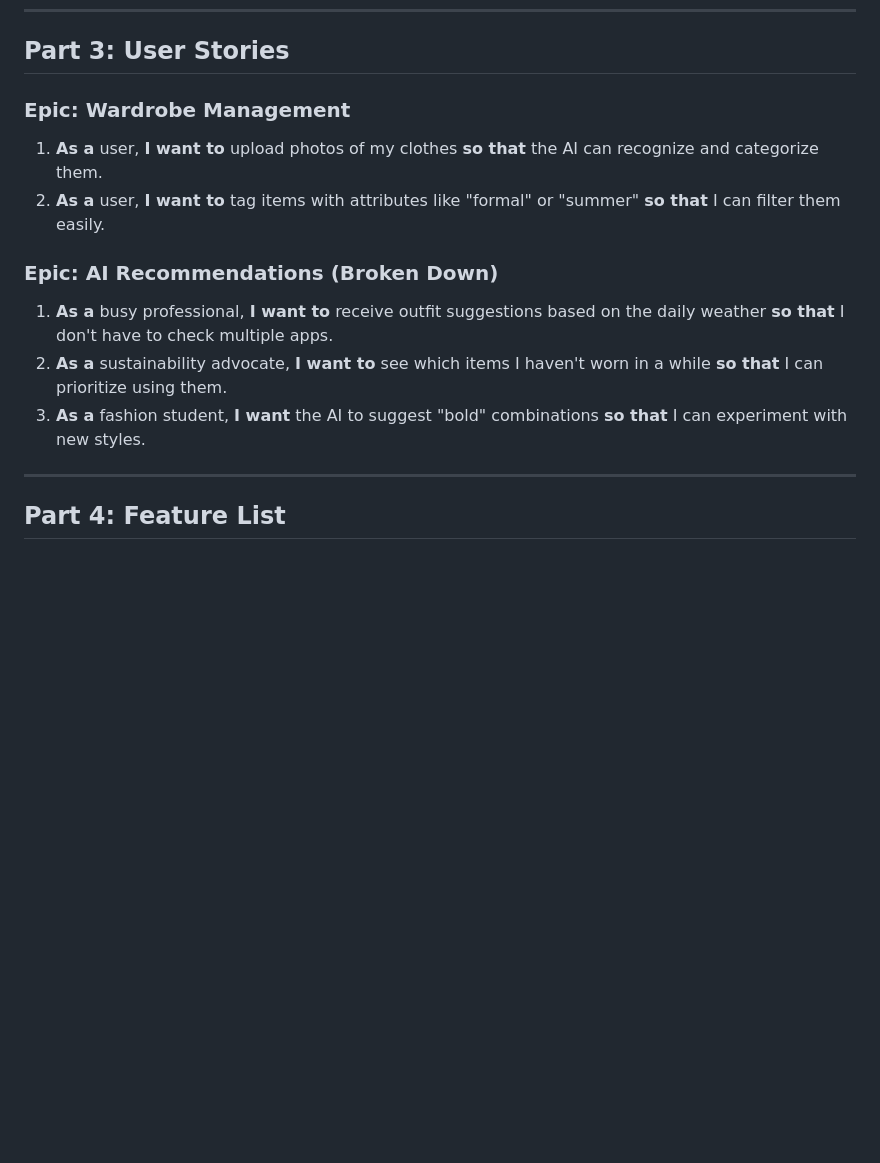
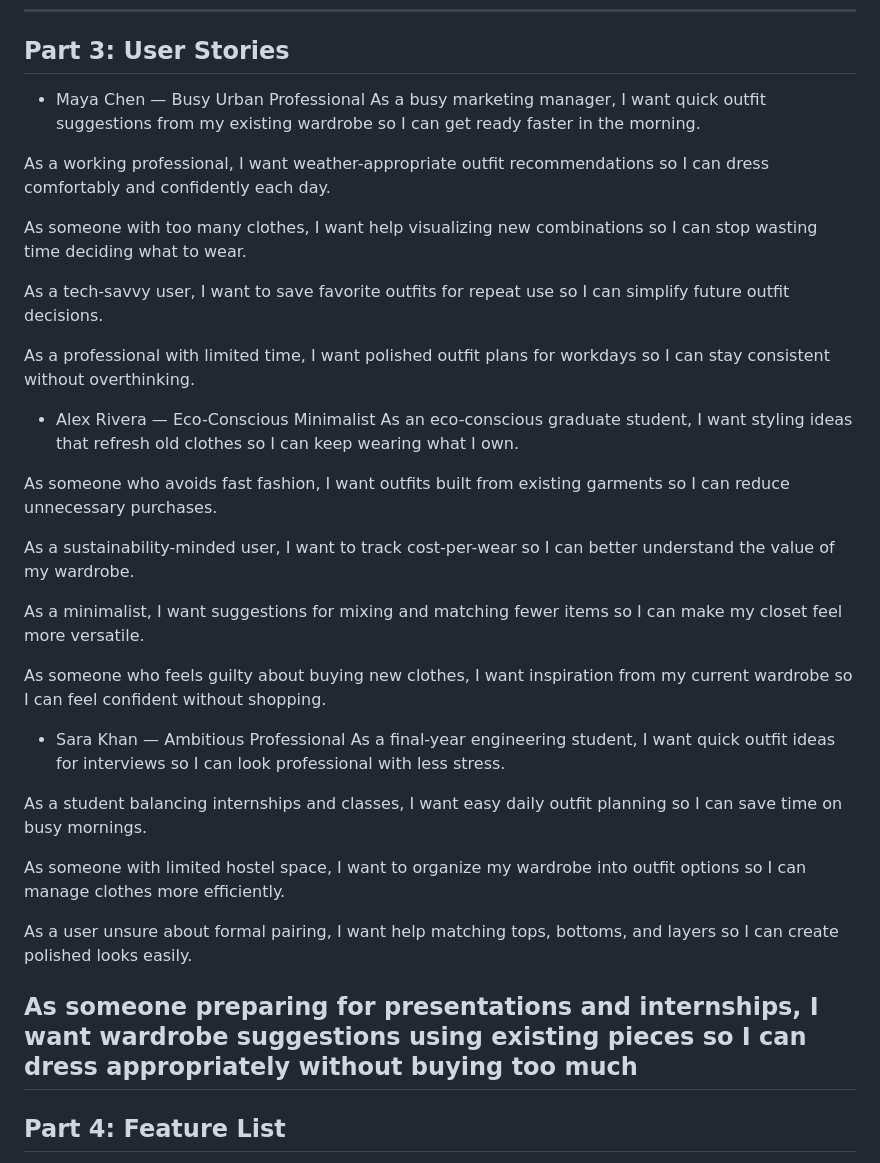
Before and after one commit to deepthisudhavedam-droid/AppliedITProject, a Markdown page: Docs/Personas.md, the part around the change. GitHub-like rendering; blank space fills up the shorter version.

Commit message:
fix: enhance user stories for personas with detailed outfit recommendations and motivations

```diff
--- a/Docs/Personas.md
+++ b/Docs/Personas.md
@@ -64,15 +64,38 @@ Outcome: She confidently wears a blazer-trouser combination and makes a great fi
 
 ## Part 3: User Stories
 
-### Epic: Wardrobe Management
-1. **As a** user, **I want to** upload photos of my clothes **so that** the AI can recognize and categorize them.
-2. **As a** user, **I want to** tag items with attributes like "formal" or "summer" **so that** I can filter them easily.
+- Maya Chen — Busy Urban Professional
+As a busy marketing manager, I want quick outfit suggestions from my existing wardrobe so I can get ready faster in the morning.
 
-### Epic: AI Recommendations (Broken Down)
-1. **As a** busy professional, **I want to** receive outfit suggestions based on the daily weather **so that** I don't have to check multiple apps.
-2. **As a** sustainability advocate, **I want to** see which items I haven't worn in a while **so that** I can prioritize using them.
-3. **As a** fashion student, **I want** the AI to suggest "bold" combinations **so that** I can experiment with new styles.
+As a working professional, I want weather-appropriate outfit recommendations so I can dress comfortably and confidently each day.
 
+As someone with too many clothes, I want help visualizing new combinations so I can stop wasting time deciding what to wear.
+
+As a tech-savvy user, I want to save favorite outfits for repeat use so I can simplify future outfit decisions.
+
+As a professional with limited time, I want polished outfit plans for workdays so I can stay consistent without overthinking.
+
+- Alex Rivera — Eco-Conscious Minimalist
+As an eco-conscious graduate student, I want styling ideas that refresh old clothes so I can keep wearing what I own.
+
+As someone who avoids fast fashion, I want outfits built from existing garments so I can reduce unnecessary purchases.
+
+As a sustainability-minded user, I want to track cost-per-wear so I can better understand the value of my wardrobe.
+
+As a minimalist, I want suggestions for mixing and matching fewer items so I can make my closet feel more versatile.
+
+As someone who feels guilty about buying new clothes, I want inspiration from my current wardrobe so I can feel confident without shopping.
+
+- Sara Khan — Ambitious Professional
+As a final-year engineering student, I want quick outfit ideas for interviews so I can look professional with less stress.
+
+As a student balancing internships and classes, I want easy daily outfit planning so I can save time on busy mornings.
+
+As someone with limited hostel space, I want to organize my wardrobe into outfit options so I can manage clothes more efficiently.
+
+As a user unsure about formal pairing, I want help matching tops, bottoms, and layers so I can create polished looks easily.
+
+As someone preparing for presentations and internships, I want wardrobe suggestions using existing pieces so I can dress appropriately without buying too much
 ---
 
 ## Part 4: Feature List
```
